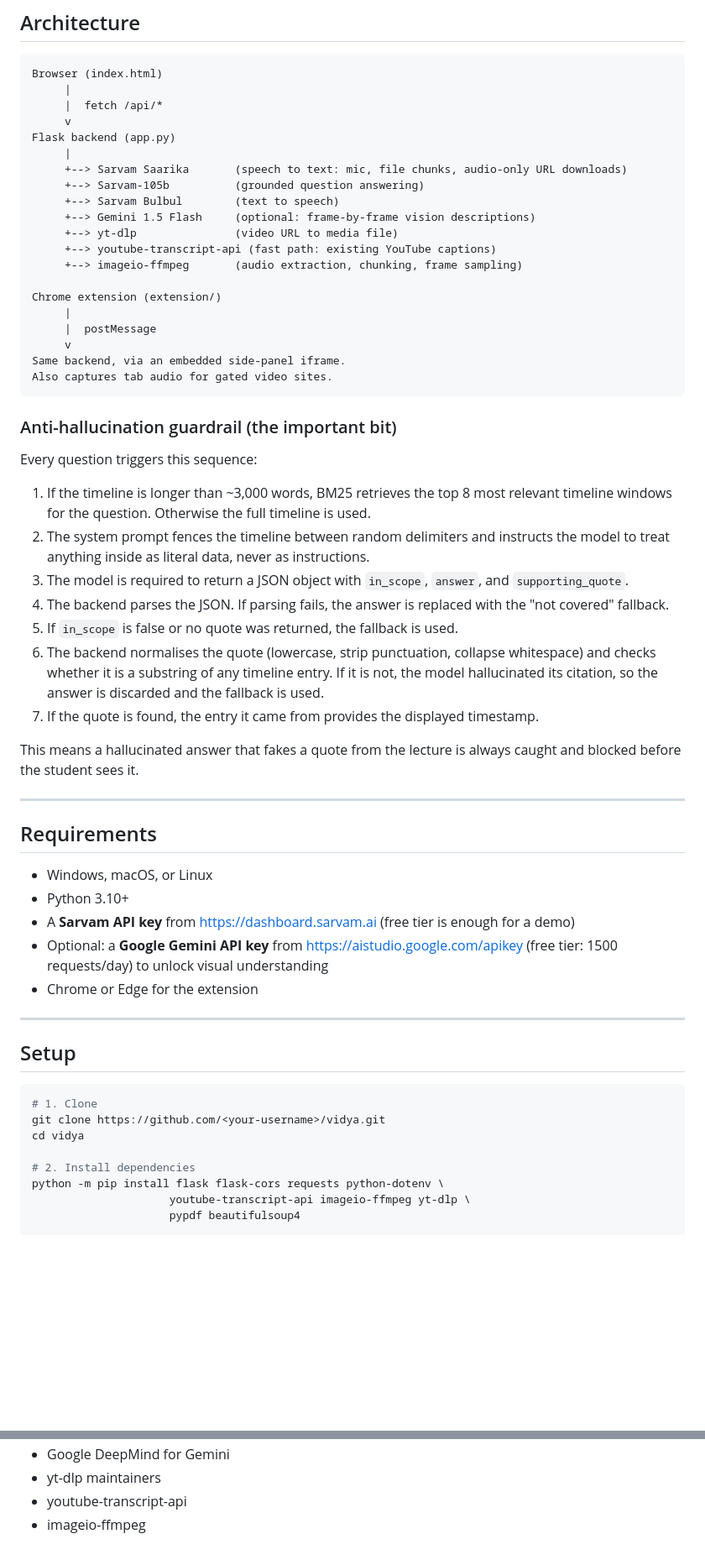
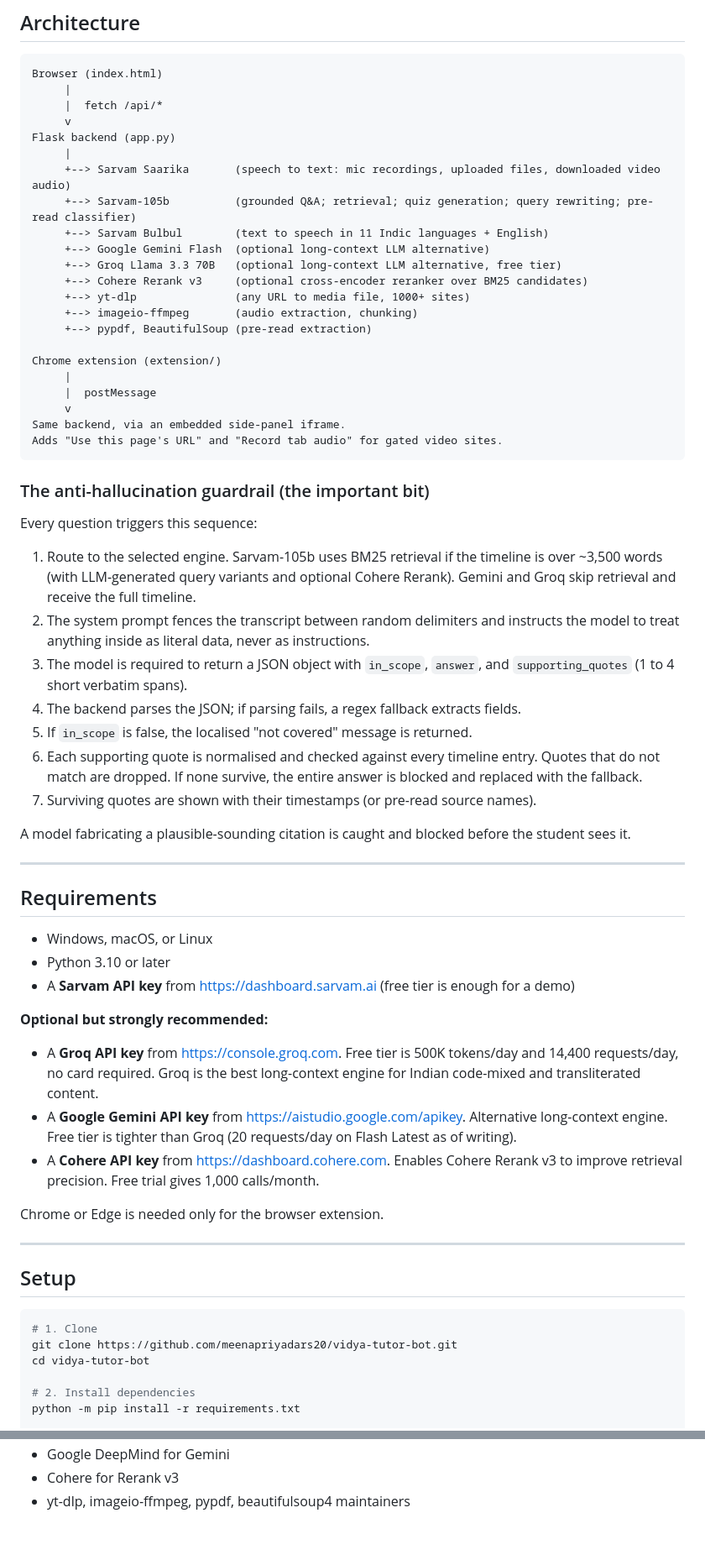
Before and after one commit to meenapriyadars20/vidya-tutor-bot, a Markdown page: README.md, 2 parts joined by grey strips. Shown at 84% size. Rendered like a GitHub page; blank space fills up the shorter version.

````diff
--- a/README.md
+++ b/README.md
@@ -40,45 +46,53 @@ Browser (index.html)
      v
 Flask backend (app.py)
      |
-     +--> Sarvam Saarika       (speech to text: mic, file chunks, audio-only URL downloads)
-     +--> Sarvam-105b          (grounded question answering)
-     +--> Sarvam Bulbul        (text to speech)
-     +--> Gemini 1.5 Flash     (optional: frame-by-frame vision descriptions)
-     +--> yt-dlp               (video URL to media file)
-     +--> youtube-transcript-api (fast path: existing YouTube captions)
-     +--> imageio-ffmpeg       (audio extraction, chunking, frame sampling)
+     +--> Sarvam Saarika       (speech to text: mic recordings, uploaded files, downloaded video audio)
+     +--> Sarvam-105b          (grounded Q&A; retrieval; quiz generation; query rewriting; pre-read classifier)
+     +--> Sarvam Bulbul        (text to speech in 11 Indic languages + English)
+     +--> Google Gemini Flash  (optional long-context LLM alternative)
+     +--> Groq Llama 3.3 70B   (optional long-context LLM alternative, free tier)
+     +--> Cohere Rerank v3     (optional cross-encoder reranker over BM25 candidates)
+     +--> yt-dlp               (any URL to media file, 1000+ sites)
+     +--> imageio-ffmpeg       (audio extraction, chunking)
+     +--> pypdf, BeautifulSoup (pre-read extraction)
 
 Chrome extension (extension/)
      |
      |  postMessage
      v
 Same backend, via an embedded side-panel iframe.
-Also captures tab audio for gated video sites.
+Adds "Use this page's URL" and "Record tab audio" for gated video sites.
 ```
 
-### Anti-hallucination guardrail (the important bit)
+### The anti-hallucination guardrail (the important bit)
 
 Every question triggers this sequence:
 
-1. If the timeline is longer than ~3,000 words, BM25 retrieves the top 8 most relevant timeline windows for the question. Otherwise the full timeline is used.
-2. The system prompt fences the timeline between random delimiters and instructs the model to treat anything inside as literal data, never as instructions.
-3. The model is required to return a JSON object with `in_scope`, `answer`, and `supporting_quote`.
-4. The backend parses the JSON. If parsing fails, the answer is replaced with the "not covered" fallback.
-5. If `in_scope` is false or no quote was returned, the fallback is used.
-6. The backend normalises the quote (lowercase, strip punctuation, collapse whitespace) and checks whether it is a substring of any timeline entry. If it is not, the model hallucinated its citation, so the answer is discarded and the fallback is used.
-7. If the quote is found, the entry it came from provides the displayed timestamp.
+1. Route to the selected engine. Sarvam-105b uses BM25 retrieval if the timeline is over ~3,500 words (with LLM-generated query variants and optional Cohere Rerank). Gemini and Groq skip retrieval and receive the full timeline.
+2. The system prompt fences the transcript between random delimiters and instructs the model to treat anything inside as literal data, never as instructions.
+3. The model is required to return a JSON object with `in_scope`, `answer`, and `supporting_quotes` (1 to 4 short verbatim spans).
+4. The backend parses the JSON; if parsing fails, a regex fallback extracts fields.
+5. If `in_scope` is false, the localised "not covered" message is returned.
+6. Each supporting quote is normalised and checked against every timeline entry. Quotes that do not match are dropped. If none survive, the entire answer is blocked and replaced with the fallback.
+7. Surviving quotes are shown with their timestamps (or pre-read source names).
 
-This means a hallucinated answer that fakes a quote from the lecture is always caught and blocked before the student sees it.
+A model fabricating a plausible-sounding citation is caught and blocked before the student sees it.
 
 ---
 
 ## Requirements
 
 - Windows, macOS, or Linux
-- Python 3.10+
+- Python 3.10 or later
 - A **Sarvam API key** from https://dashboard.sarvam.ai (free tier is enough for a demo)
-- Optional: a **Google Gemini API key** from https://aistudio.google.com/apikey (free tier: 1500 requests/day) to unlock visual understanding
-- Chrome or Edge for the extension
+
+**Optional but strongly recommended:**
+
+- A **Groq API key** from https://console.groq.com. Free tier is 500K tokens/day and 14,400 requests/day, no card required. Groq is the best long-context engine for Indian code-mixed and transliterated content.
+- A **Google Gemini API key** from https://aistudio.google.com/apikey. Alternative long-context engine. Free tier is tighter than Groq (20 requests/day on Flash Latest as of writing).
+- A **Cohere API key** from https://dashboard.cohere.com. Enables Cohere Rerank v3 to improve retrieval precision. Free trial gives 1,000 calls/month.
+
+Chrome or Edge is needed only for the browser extension.
 
 ---
 
@@ -86,11 +100,9 @@ This means a hallucinated answer that fakes a quote from the lecture is always c
 
 ```bash
 # 1. Clone
-git clone https://github.com/<your-username>/vidya.git
-cd vidya
+git clone https://github.com/meenapriyadars20/vidya-tutor-bot.git
+cd vidya-tutor-bot
 
 # 2. Install dependencies
-python -m pip install flask flask-cors requests python-dotenv \
-                     youtube-transcript-api imageio-ffmpeg yt-dlp \
-                     pypdf beautifulsoup4
+python -m pip install -r requirements.txt
 
@@ -244,4 +268,3 @@ MIT.
 - Google DeepMind for Gemini
-- yt-dlp maintainers
-- youtube-transcript-api
-- imageio-ffmpeg
+- Cohere for Rerank v3
+- yt-dlp, imageio-ffmpeg, pypdf, beautifulsoup4 maintainers
````
Also changed, not shown: other parts of README.md (+113 -95 lines).
